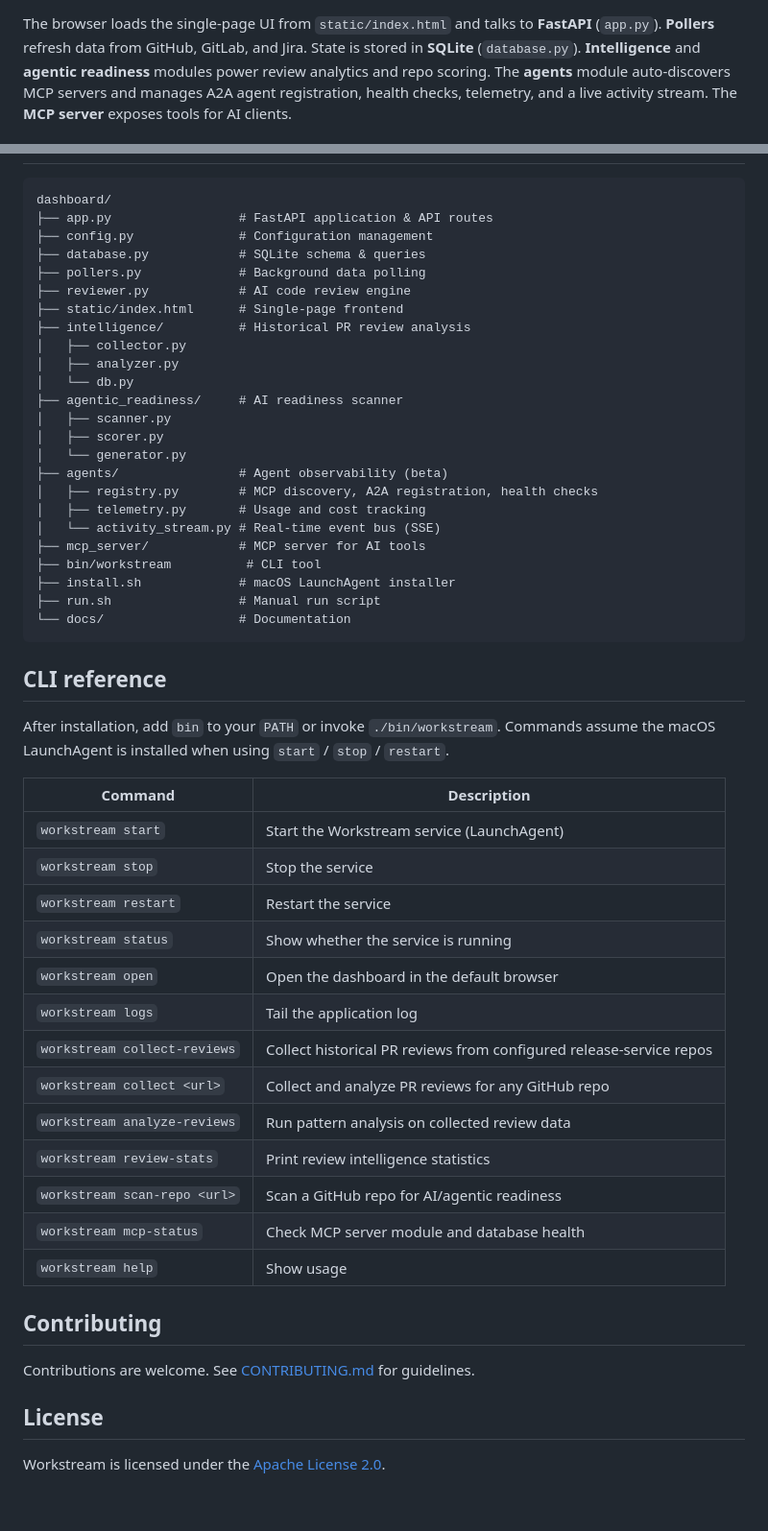
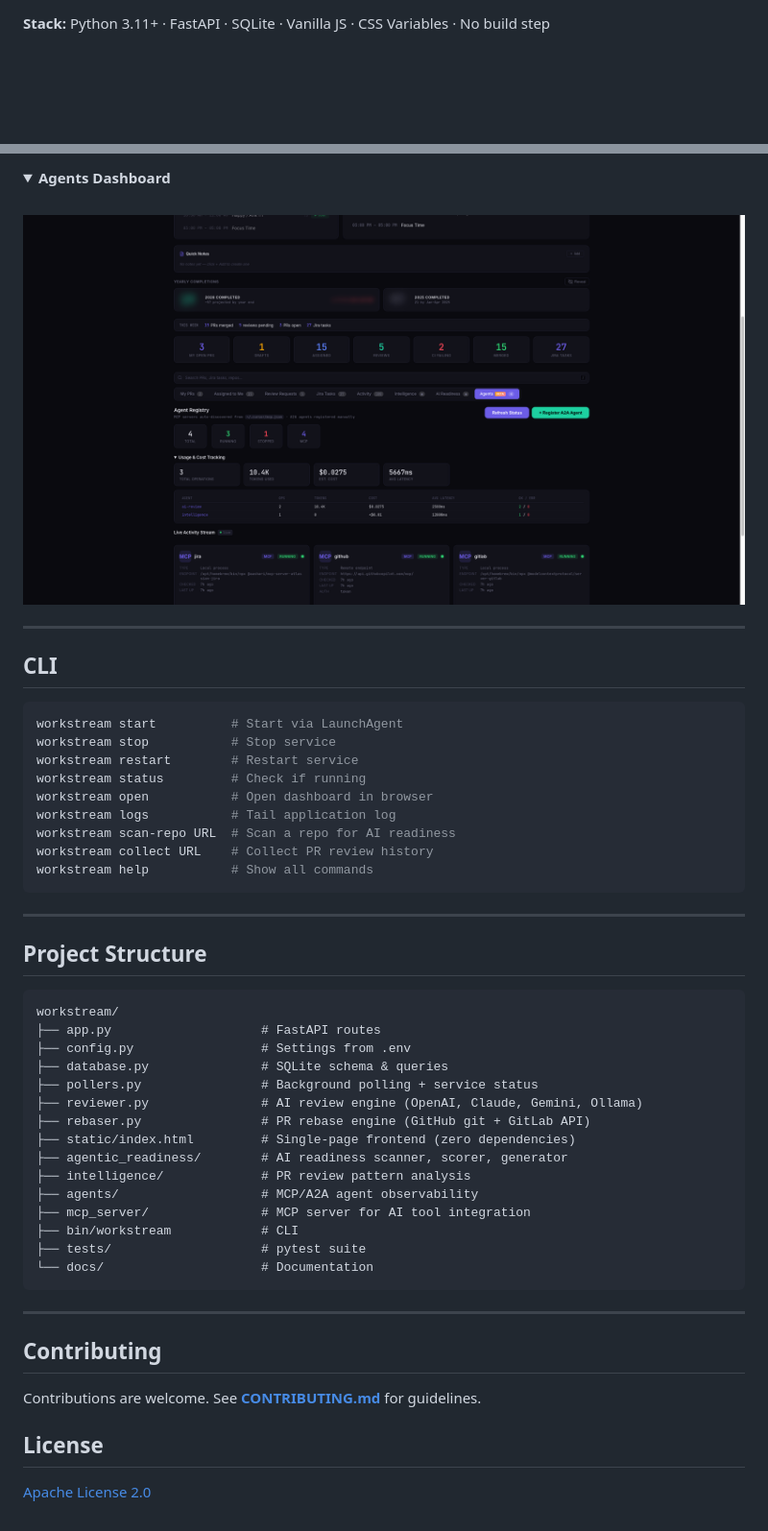
Before and after one commit to happybhati/workstream, a Markdown page: README.md, 2 parts joined by grey strips. Shown at 96% size. Rendered like a GitHub page; folded sections open; blank space fills up the shorter version.

````diff
--- a/README.md
+++ b/README.md
@@ -120,4 +163,4 @@ flowchart LR
 ```
 
-The browser loads the single-page UI from `static/index.html` and talks to **FastAPI** (`app.py`). **Pollers** refresh data from GitHub, GitLab, and Jira. State is stored in **SQLite** (`database.py`). **Intelligence** and **agentic readiness** modules power review analytics and repo scoring. The **agents** module auto-discovers MCP servers and manages A2A agent registration, health checks, telemetry, and a live activity stream. The **MCP server** exposes tools for AI clients.
+**Stack:** Python 3.11+ &middot; FastAPI &middot; SQLite &middot; Vanilla JS &middot; CSS Variables &middot; No build step
 
@@ -125,55 +201,53 @@ The browser loads the single-page UI from `static/index.html` and talks to **Fas
+<details>
+<summary><strong>Agents Dashboard</strong></summary>
+<br/>
+<img src="docs/screenshots/agents-dashboard.png" alt="Agents" width="800"/>
+</details>
+
+---
+
+## CLI
+
+```bash
+workstream start          # Start via LaunchAgent
+workstream stop           # Stop service
+workstream restart        # Restart service
+workstream status         # Check if running
+workstream open           # Open dashboard in browser
+workstream logs           # Tail application log
+workstream scan-repo URL  # Scan a repo for AI readiness
+workstream collect URL    # Collect PR review history
+workstream help           # Show all commands
+```
+
+---
+
+## Project Structure
 
 ```
-dashboard/
-├── app.py                 # FastAPI application & API routes
-├── config.py              # Configuration management
-├── database.py            # SQLite schema & queries
-├── pollers.py             # Background data polling
-├── reviewer.py            # AI code review engine
-├── static/index.html      # Single-page frontend
-├── intelligence/          # Historical PR review analysis
-│   ├── collector.py
-│   ├── analyzer.py
-│   └── db.py
-├── agentic_readiness/     # AI readiness scanner
-│   ├── scanner.py
-│   ├── scorer.py
-│   └── generator.py
-├── agents/                # Agent observability (beta)
-│   ├── registry.py        # MCP discovery, A2A registration, health checks
-│   ├── telemetry.py       # Usage and cost tracking
-│   └── activity_stream.py # Real-time event bus (SSE)
-├── mcp_server/            # MCP server for AI tools
-├── bin/workstream          # CLI tool
-├── install.sh             # macOS LaunchAgent installer
-├── run.sh                 # Manual run script
-└── docs/                  # Documentation
+workstream/
+├── app.py                    # FastAPI routes
+├── config.py                 # Settings from .env
+├── database.py               # SQLite schema & queries
+├── pollers.py                # Background polling + service status
+├── reviewer.py               # AI review engine (OpenAI, Claude, Gemini, Ollama)
+├── rebaser.py                # PR rebase engine (GitHub git + GitLab API)
+├── static/index.html         # Single-page frontend (zero dependencies)
+├── agentic_readiness/        # AI readiness scanner, scorer, generator
+├── intelligence/             # PR review pattern analysis
+├── agents/                   # MCP/A2A agent observability
+├── mcp_server/               # MCP server for AI tool integration
+├── bin/workstream            # CLI
+├── tests/                    # pytest suite
+└── docs/                     # Documentation
 ```
 
-## CLI reference
-
-After installation, add `bin` to your `PATH` or invoke `./bin/workstream`. Commands assume the macOS LaunchAgent is installed when using `start` / `stop` / `restart`.
-
-| Command | Description |
-|---------|-------------|
-| `workstream start` | Start the Workstream service (LaunchAgent) |
-| `workstream stop` | Stop the service |
-| `workstream restart` | Restart the service |
-| `workstream status` | Show whether the service is running |
-| `workstream open` | Open the dashboard in the default browser |
-| `workstream logs` | Tail the application log |
-| `workstream collect-reviews` | Collect historical PR reviews from configured release-service repos |
-| `workstream collect <url>` | Collect and analyze PR reviews for any GitHub repo |
-| `workstream analyze-reviews` | Run pattern analysis on collected review data |
-| `workstream review-stats` | Print review intelligence statistics |
-| `workstream scan-repo <url>` | Scan a GitHub repo for AI/agentic readiness |
-| `workstream mcp-status` | Check MCP server module and database health |
-| `workstream help` | Show usage |
+---
 
 ## Contributing
 
-Contributions are welcome. See [CONTRIBUTING.md](CONTRIBUTING.md) for guidelines.
+Contributions are welcome. See **[CONTRIBUTING.md](CONTRIBUTING.md)** for guidelines.
 
 ## License
 
-Workstream is licensed under the [Apache License 2.0](LICENSE).
+[Apache License 2.0](LICENSE)
````
Also changed, not shown: other parts of README.md (+158 -82 lines).
